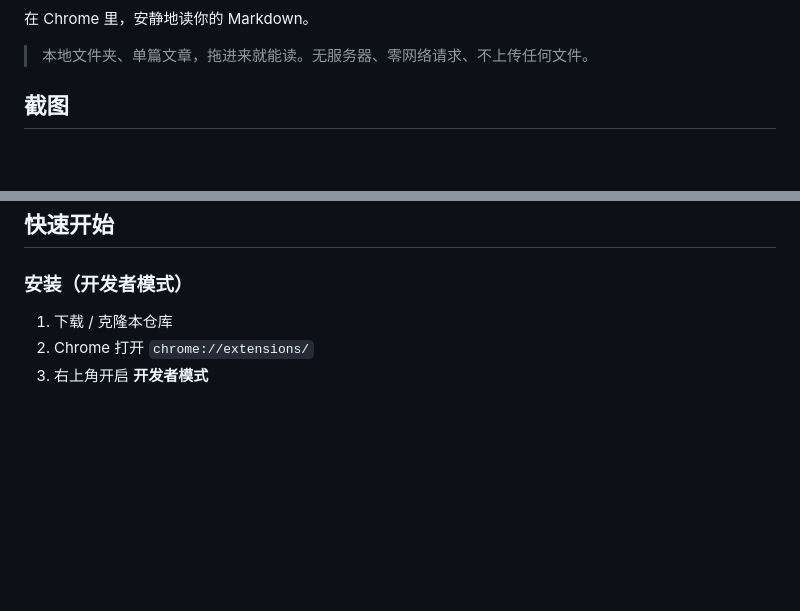
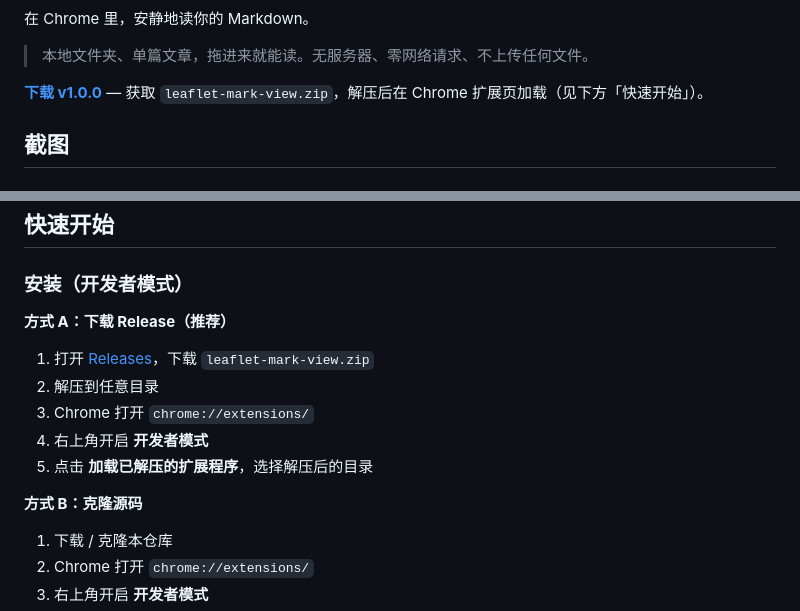
Before and after one commit to whisper-xiang/leaflet-mark-view, a Markdown page: README.md, 2 parts joined by grey strips. Drawn GitHub-style; blank space fills up the shorter version.

Commit message:
docs(readme): 添加 v1.0.0 Release 下载与安装说明
Co-authored-by: Cursor <cursoragent@cursor.com>

```diff
--- a/README.md
+++ b/README.md
@@ -3,6 +5,8 @@
 在 Chrome 里，安静地读你的 Markdown。
 
 > 本地文件夹、单篇文章，拖进来就能读。无服务器、零网络请求、不上传任何文件。
+
+**[下载 v1.0.0](https://github.com/whisper-xiang/leaflet-mark-view/releases/tag/v1.0.0)** — 获取 `leaflet-mark-view.zip`，解压后在 Chrome 扩展页加载（见下方「快速开始」）。
 
 
 ## 截图
@@ -37,6 +41,16 @@ Mermaid 流程图、LaTeX 公式均在本地渲染，无需联网。
 ## 快速开始
 
 ### 安装（开发者模式）
+
+**方式 A：下载 Release（推荐）**
+
+1. 打开 [Releases](https://github.com/whisper-xiang/leaflet-mark-view/releases/latest)，下载 `leaflet-mark-view.zip`
+2. 解压到任意目录
+3. Chrome 打开 `chrome://extensions/`
+4. 右上角开启 **开发者模式**
+5. 点击 **加载已解压的扩展程序**，选择解压后的目录
+
+**方式 B：克隆源码**
 
 1. 下载 / 克隆本仓库
 2. Chrome 打开 `chrome://extensions/`
```
Also changed, not shown: other parts of README.md (+3 -1 lines).
